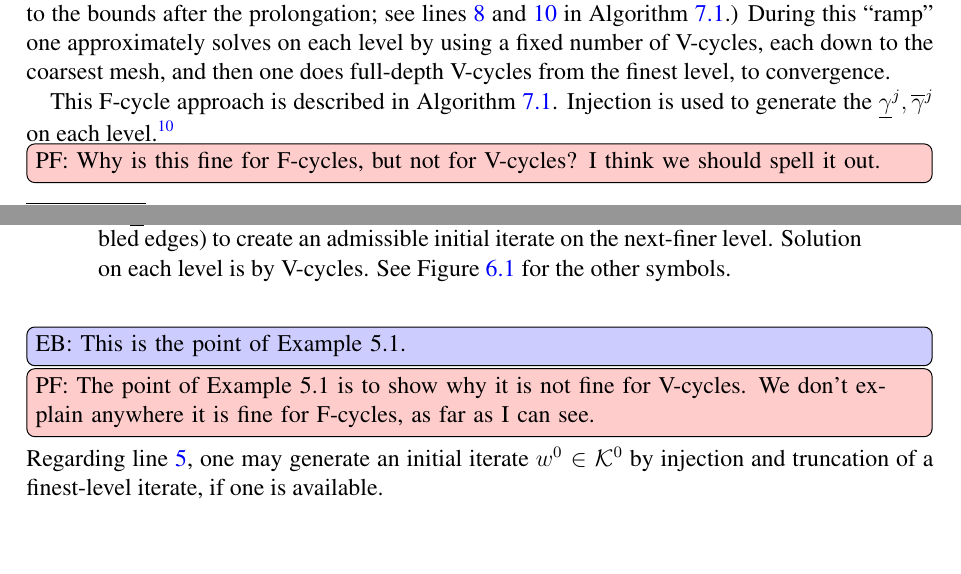
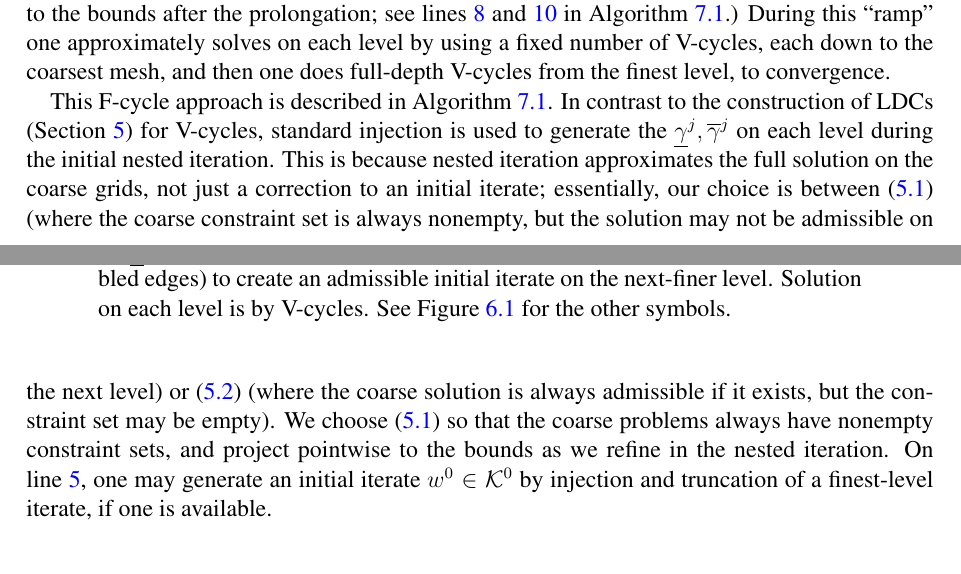
Before and after one commit to bueler/mcd-extended, a LaTeX paper (paper/fascd.tex): two parts of pages 19 and 20 of 30, joined at a grey line, cut so that both start at the same text. Compiled offline with pdfLaTeX.

Commit message:
Rephrase F-cycle bound construction

```diff
--- a/paper/fascd.tex
+++ b/paper/fascd.tex
@@ -774,13 +778,8 @@ However, an F-cycle (Figure \ref{fig:fcycle}), also called a \emph{full multigri
 \label{fig:fcycle}
 \end{figure}
 
-This F-cycle approach is described in Algorithm \ref{alg:fascd-fcycle}.  Injection is used to generate the $\underline{\gamma}^j,\overline{\gamma}^j$ on each level.\footnote{Contrast the construction of LDCs (Section \ref{sec:cdmultilevel}) for V-cycles, based on an existing admissible iterate.}
-\pef{Why is this fine for F-cycles, but not for V-cycles? I think we should spell it out.}
-\elb{This is the point of Example 5.1.}
-\pef{The point of Example 5.1 is to show why it is not fine for V-cycles. We don't explain anywhere it is fine for F-cycles, as far as I can see.}
-
-\noindent
-Regarding line \ref{line:fcyclecoarsestinitial}, one may generate an initial iterate $w^0\in\mathcal{K}^0$ by injection and truncation of a finest-level iterate, if one is available.
+This F-cycle approach is described in Algorithm \ref{alg:fascd-fcycle}.  In contrast to the construction of LDCs (Section \ref{sec:cdmultilevel}) for V-cycles, standard injection is used to generate the $\underline{\gamma}^j,\overline{\gamma}^j$ on each level during the initial nested iteration. This is because nested iteration approximates the full solution on the coarse grids, not just a correction to an initial iterate; essentially, our choice is between \eqref{eq:fe:standardinjection} (where the coarse constraint set is always nonempty, but the solution may not be admissible on the next level) or \eqref{eq:fe:monotoneinjection} (where the coarse solution is always admissible if it exists, but the constraint set may be empty). We choose \eqref{eq:fe:standardinjection} so that the coarse problems always have nonempty constraint sets, and project pointwise to the bounds as we refine in the nested iteration.
+On line \ref{line:fcyclecoarsestinitial}, one may generate an initial iterate $w^0\in\mathcal{K}^0$ by injection and truncation of a finest-level iterate, if one is available.
 
 \begin{pseudofloat}[h]
 \begin{pseudo}
```
Also changed, not shown: paper/fascd.tex (14 more changed lines).
